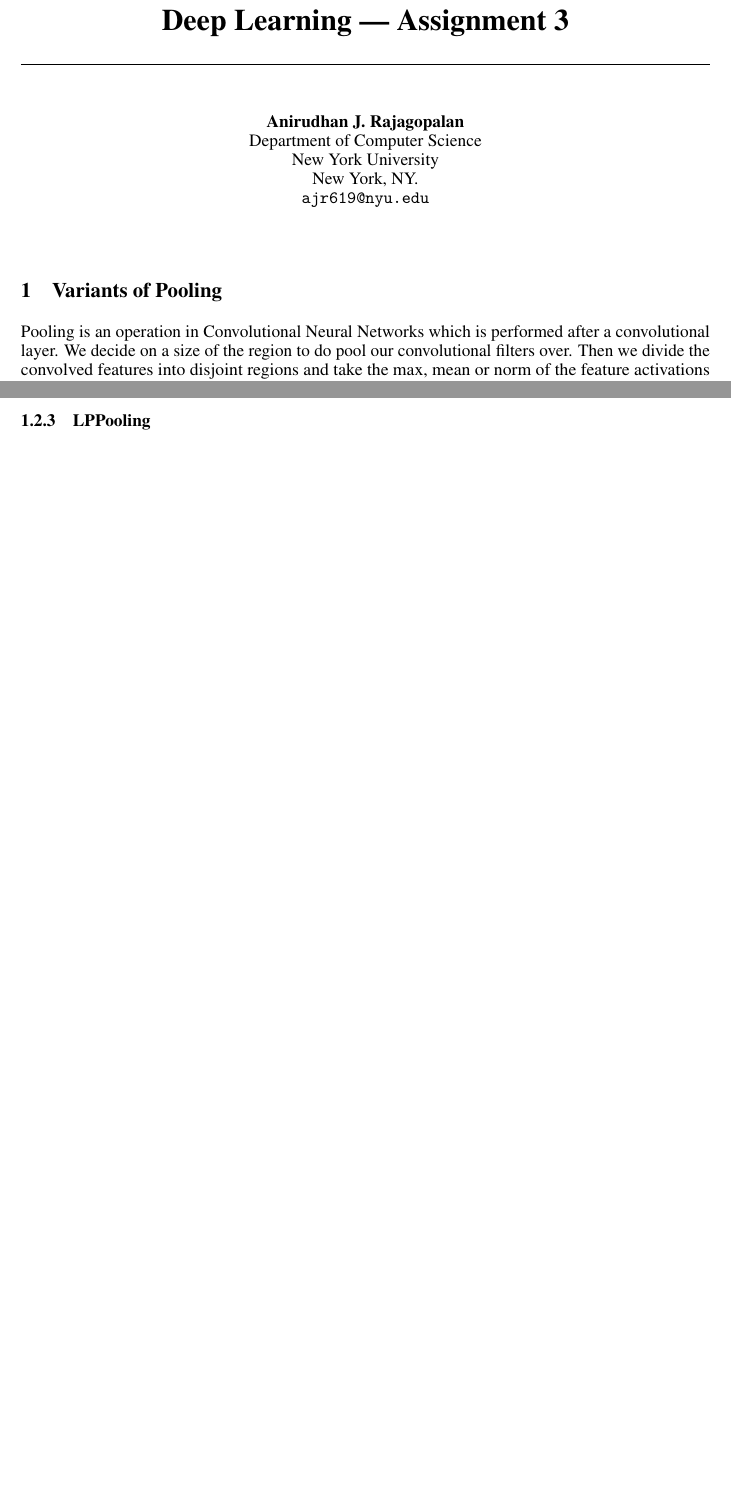
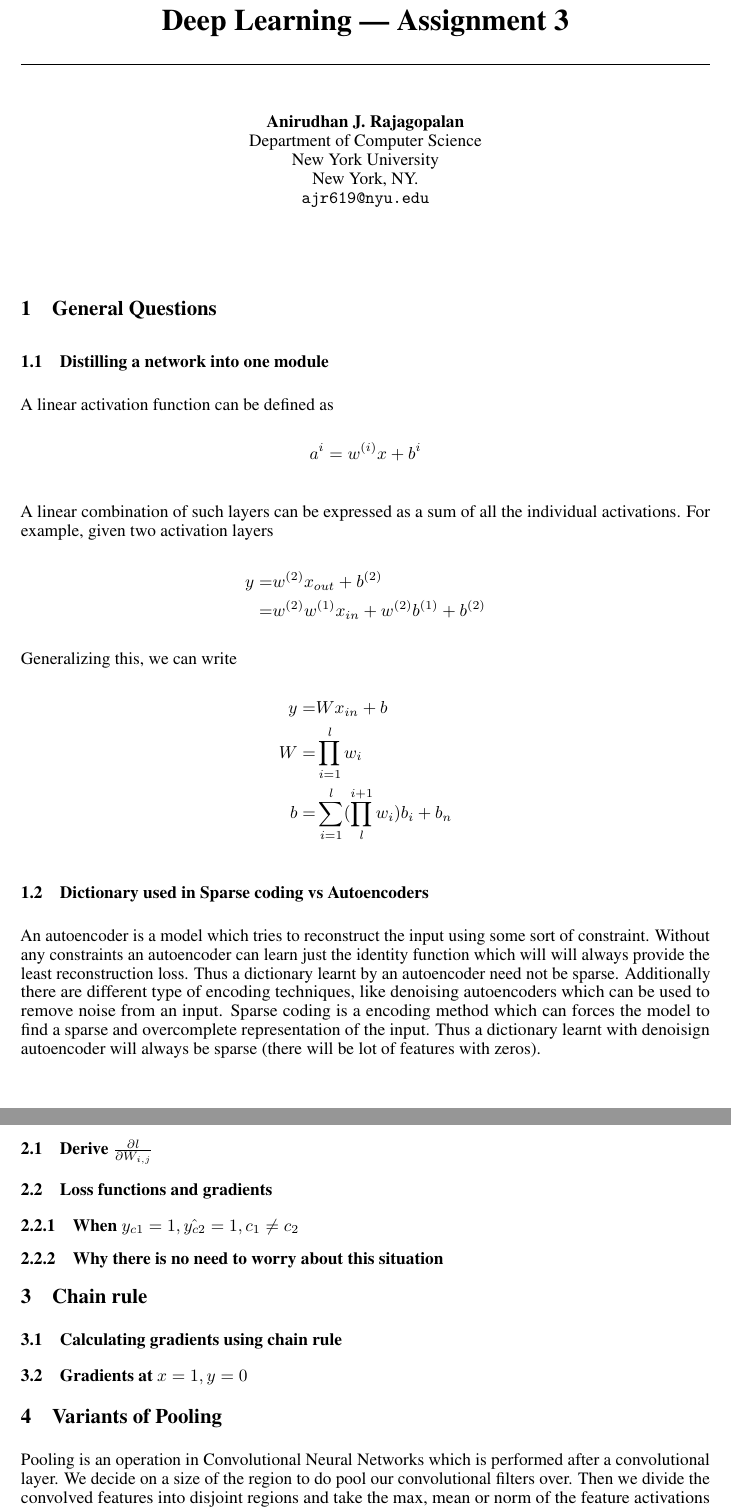
Before and after one commit to algorithmcardboard/Deep-Learning, a LaTeX problem sheet (hw3/writeup/A3.tex): two parts of pages 1 and 2 of 3 before the commit and two parts of pages 1 and 2 of 4 after it, joined at a grey line, cut so that both start at the same text, the shorter picture padded with empty space. Compiled offline with pdfLaTeX.

Commit message:
1a, b completed

```diff
--- a/hw3/writeup/A3.tex
+++ b/hw3/writeup/A3.tex
@@ -24,6 +24,40 @@
 \begin{document}
 
 \maketitle
+
+\section{General Questions}
+\subsection{Distilling a network into one module}
+A linear activation function can be defined as
+\begin{align*}
+  a^{{i}} = w^{(i)}x + b^{i}
+\end{align*}
+
+A linear combination of such layers can be expressed as a sum of all the individual activations.  For example, given two activation layers
+\begin{align*}
+  y =& w^{(2)}x_{out} + b^{(2)}\\
+  =& w^{(2)}w^{(1)}x_{in} + w^{(2)}b^{(1)} + b^{(2)}
+\end{align*}
+Generalizing this, we can write
+\begin{align*}
+  y =& Wx_{in} + b \\
+  W =& \prod_{i = 1}^{l} w_{i} \\
+  b =& \sum_{i = 1}^{l} (\prod_{l}^{i+1} w_{i})b_{i} + b_{n}
+\end{align*}
+
+\subsection{Dictionary used in Sparse coding vs Autoencoders}
+An autoencoder is a model which tries to reconstruct the input using some sort of constraint.  Without any constraints an autoencoder can learn just the identity function which will will always provide the least reconstruction loss.  Thus a dictionary learnt by an autoencoder need not be sparse.  Additionally there are different type of encoding techniques, like denoising autoencoders which can be used to remove noise from an input.
+Sparse coding is a encoding method which can forces the model to find a sparse and overcomplete representation of the input.  Thus a dictionary learnt with denoisign autoencoder will always be sparse (there will be lot of features with zeros).
+
+
+\section{Softmax regression gradient calculation}
+\subsection{Derive $\frac{\partial l}{\partial W_{i,j}}$}
+\subsection{Loss functions and gradients}
+\subsubsection{When $y_{c1} = 1, \hat{y_{c2}} = 1, c_{1} \ne c_{2}$}
+\subsubsection{Why there is no need to worry about this situation}
+
+\section{Chain rule}
+\subsection{Calculating gradients using chain rule}
+\subsection{Gradients at $x = 1, y = 0$}
 
 \section{Variants of Pooling}
 Pooling is an operation in Convolutional Neural Networks which is performed after a convolutional layer.
```
Also changed, not shown: hw3/writeup/A3.pdf, hw3/writeup/A3.tex (2 more changed lines).
